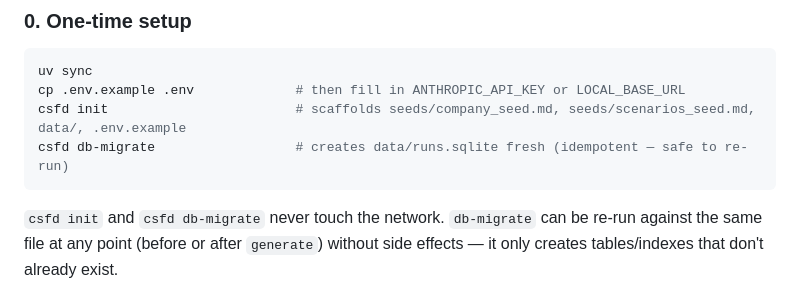
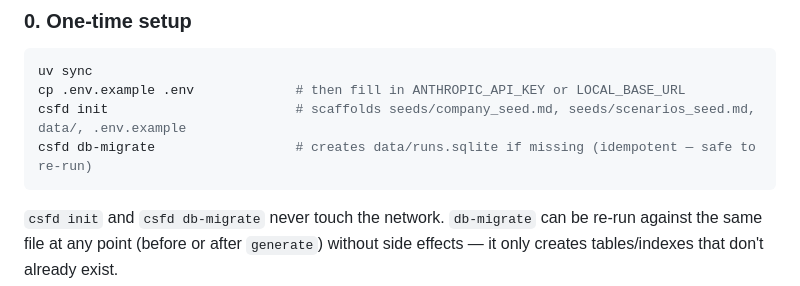
Before and after one commit to iamthejao/customer_support_data_generator, a Markdown page: README.md, the part around the change. GitHub-like rendering.

Commit message:
no-mistakes(review): Fix db-migrate wording in README walkthrough

````diff
--- a/README.md
+++ b/README.md
@@ -109,7 +109,7 @@ The only thing that changes between formats is the `--channel` (and, for phone,
 uv sync
 cp .env.example .env             # then fill in ANTHROPIC_API_KEY or LOCAL_BASE_URL
 csfd init                        # scaffolds seeds/company_seed.md, seeds/scenarios_seed.md, data/, .env.example
-csfd db-migrate                  # creates data/runs.sqlite fresh (idempotent — safe to re-run)
+csfd db-migrate                  # creates data/runs.sqlite if missing (idempotent — safe to re-run)
 ```
 
 `csfd init` and `csfd db-migrate` never touch the network. `db-migrate` can be re-run against the same file at any point (before or after `generate`) without side effects — it only creates tables/indexes that don't already exist.
````
